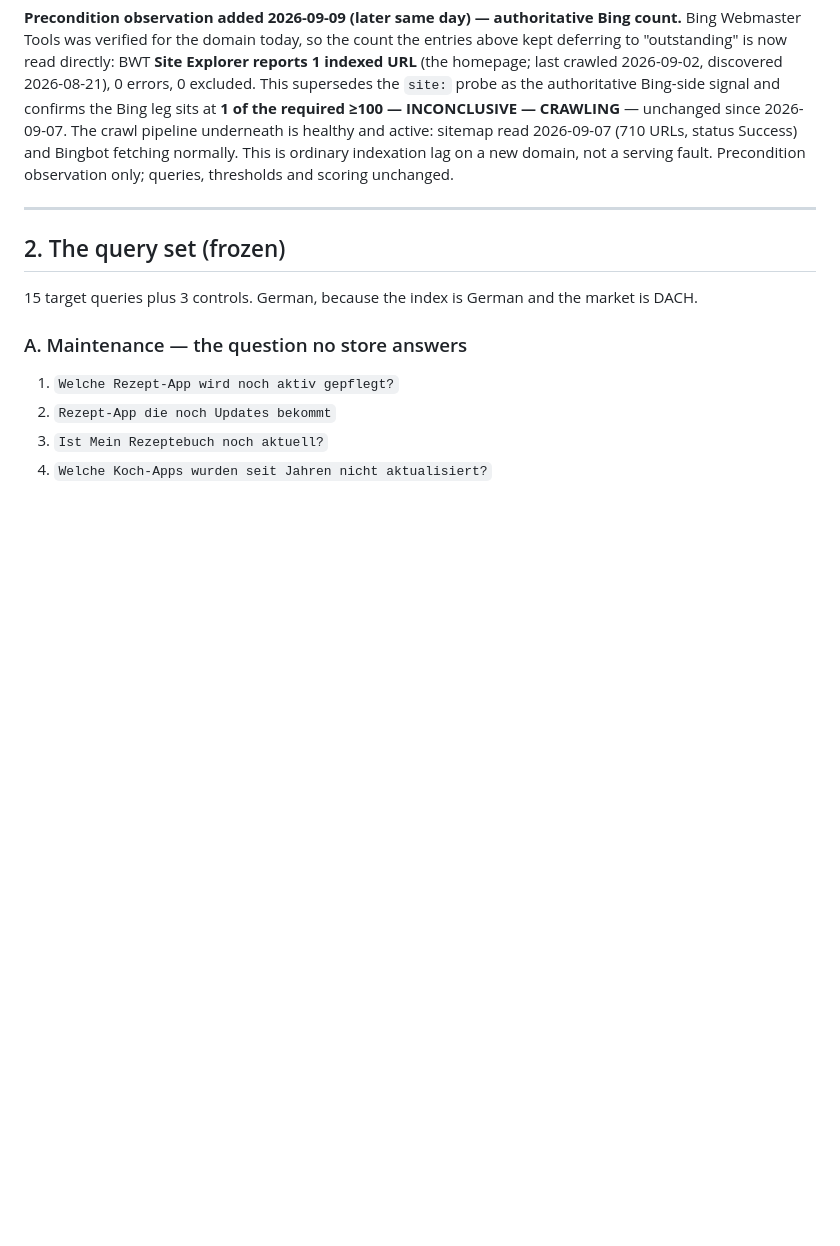
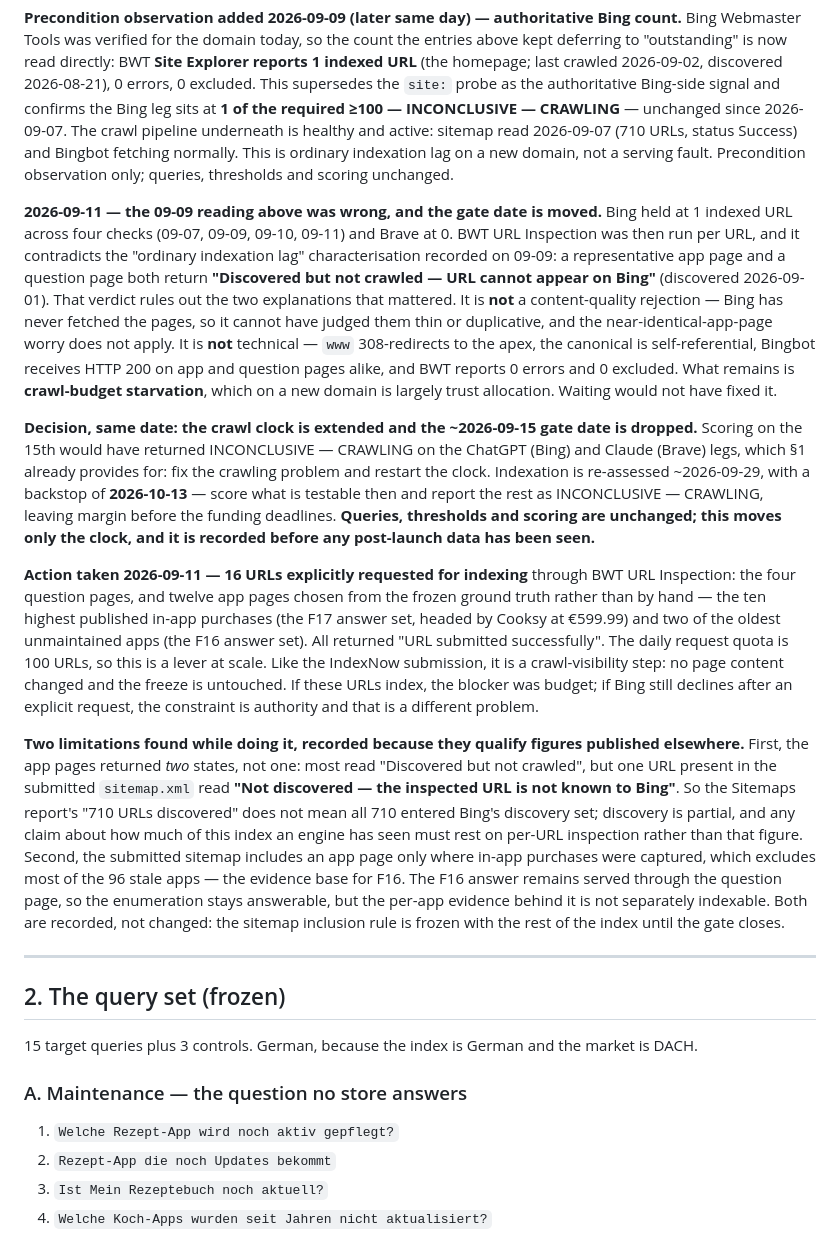
Before and after one commit to tim-muky/openappindex, a Markdown page: docs/gate-protocol.md, the part around the change. Rendered like a GitHub page; blank space fills up the shorter version.

Commit message:
Gate protocol: correct the Bing diagnosis, extend the crawl clock
URL Inspection contradicts the 2026-09-09 "ordinary indexation lag"
reading: pages return "Discovered but not crawled", which rules out
content-quality rejection (never fetched) and technical faults (www
redirect, canonical, 200 to Bingbot, 0 errors). The constraint is
crawl-budget starvation, which waiting would not have fixed.

Crawl clock extended and the ~2026-09-15 gate date dropped; re-assess
~09-29, backstop 10-13. Queries, thresholds and scoring unchanged --
only the clock moves, recorded before any post-launch data.

Also records 16 explicit indexing requests (4 question pages + 12 app
pages drawn from the frozen F16/F17 ground truth), and two limitations
found while doing it: sitemap "710 discovered" overstates what Bing
actually knows, and the sitemap's IAP-only inclusion rule leaves most
stale apps -- the F16 evidence base -- un-indexable.

Co-Authored-By: Claude Opus 5 <noreply@anthropic.com>

```diff
--- a/docs/gate-protocol.md
+++ b/docs/gate-protocol.md
@@ -143,6 +143,47 @@ crawl pipeline underneath is healthy and active: sitemap read 2026-09-07 (710 UR
 Success) and Bingbot fetching normally. This is ordinary indexation lag on a new domain, not a
 serving fault. Precondition observation only; queries, thresholds and scoring unchanged.
 
+**2026-09-11 — the 09-09 reading above was wrong, and the gate date is moved.** Bing held at 1
+indexed URL across four checks (09-07, 09-09, 09-10, 09-11) and Brave at 0. BWT URL Inspection
+was then run per URL, and it contradicts the "ordinary indexation lag" characterisation recorded
+on 09-09: a representative app page and a question page both return **"Discovered but not
+crawled — URL cannot appear on Bing"** (discovered 2026-09-01). That verdict rules out the two
+explanations that mattered. It is **not** a content-quality rejection — Bing has never fetched
+the pages, so it cannot have judged them thin or duplicative, and the near-identical-app-page
+worry does not apply. It is **not** technical — `www` 308-redirects to the apex, the canonical
+is self-referential, Bingbot receives HTTP 200 on app and question pages alike, and BWT reports
+0 errors and 0 excluded. What remains is **crawl-budget starvation**, which on a new domain is
+largely trust allocation. Waiting would not have fixed it.
+
+**Decision, same date: the crawl clock is extended and the ~2026-09-15 gate date is dropped.**
+Scoring on the 15th would have returned INCONCLUSIVE — CRAWLING on the ChatGPT (Bing) and Claude
+(Brave) legs, which §1 already provides for: fix the crawling problem and restart the clock.
+Indexation is re-assessed ~2026-09-29, with a backstop of **2026-10-13** — score what is
+testable then and report the rest as INCONCLUSIVE — CRAWLING, leaving margin before the funding
+deadlines. **Queries, thresholds and scoring are unchanged; this moves only the clock, and it is
+recorded before any post-launch data has been seen.**
+
+**Action taken 2026-09-11 — 16 URLs explicitly requested for indexing** through BWT URL
+Inspection: the four question pages, and twelve app pages chosen from the frozen ground truth
+rather than by hand — the ten highest published in-app purchases (the F17 answer set, headed by
+Cooksy at €599.99) and two of the oldest unmaintained apps (the F16 answer set). All returned
+"URL submitted successfully". The daily request quota is 100 URLs, so this is a lever at scale.
+Like the IndexNow submission, it is a crawl-visibility step: no page content changed and the
+freeze is untouched. If these URLs index, the blocker was budget; if Bing still declines after
+an explicit request, the constraint is authority and that is a different problem.
+
+**Two limitations found while doing it, recorded because they qualify figures published
+elsewhere.** First, the app pages returned *two* states, not one: most read "Discovered but not
+crawled", but one URL present in the submitted `sitemap.xml` read **"Not discovered — the
+inspected URL is not known to Bing"**. So the Sitemaps report's "710 URLs discovered" does not
+mean all 710 entered Bing's discovery set; discovery is partial, and any claim about how much of
+this index an engine has seen must rest on per-URL inspection rather than that figure. Second,
+the submitted sitemap includes an app page only where in-app purchases were captured, which
+excludes most of the 96 stale apps — the evidence base for F16. The F16 answer remains served
+through the question page, so the enumeration stays answerable, but the per-app evidence behind
+it is not separately indexable. Both are recorded, not changed: the sitemap inclusion rule is
+frozen with the rest of the index until the gate closes.
+
 ---
 
 ## 2. The query set (frozen)
```
